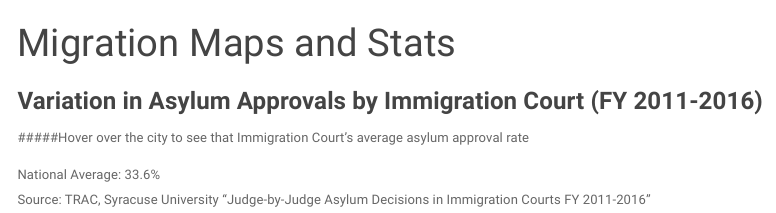
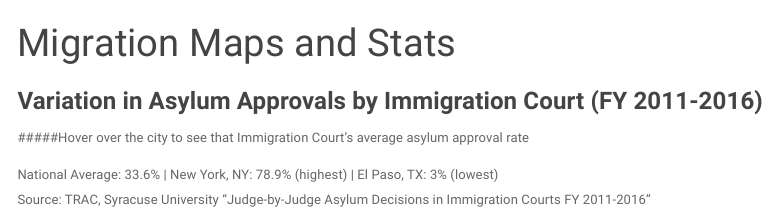
Before and after one commit to jfbeeler/An-Array-of-Migration-Stats, an R Markdown document (index.Rmd): the page in a window 1100 px wide, from its top. Rendered offline with R 4.5, knitr and Pandoc, with nearby package versions; the code chunks are not run, so their results and figures are left out; menus at the side of the page are left out.

Commit message:
Add files via upload

````diff
--- a/index.Rmd
+++ b/index.Rmd
@@ -85,5 +85,5 @@ leaflet(asylum.avg.median) %>%
 
 
 ```
-National Average: 33.6%
+National Average: 33.6% | New York, NY: 78.9% (highest) | El Paso, TX: 3% (lowest)
 Source: TRAC, Syracuse University "Judge-by-Judge Asylum Decisions in Immigration Courts FY 2011-2016"
````
Also changed, not shown: index.html, index.md.
